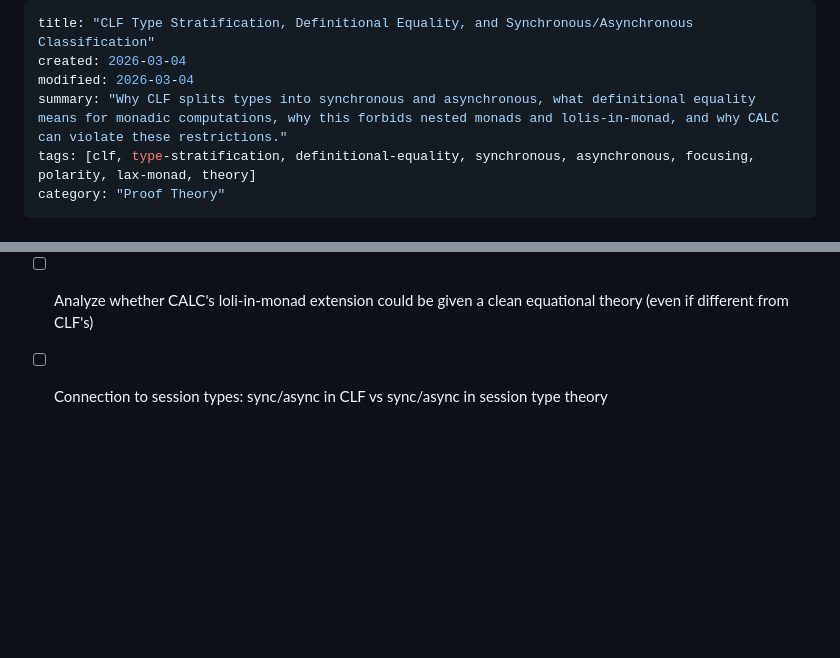
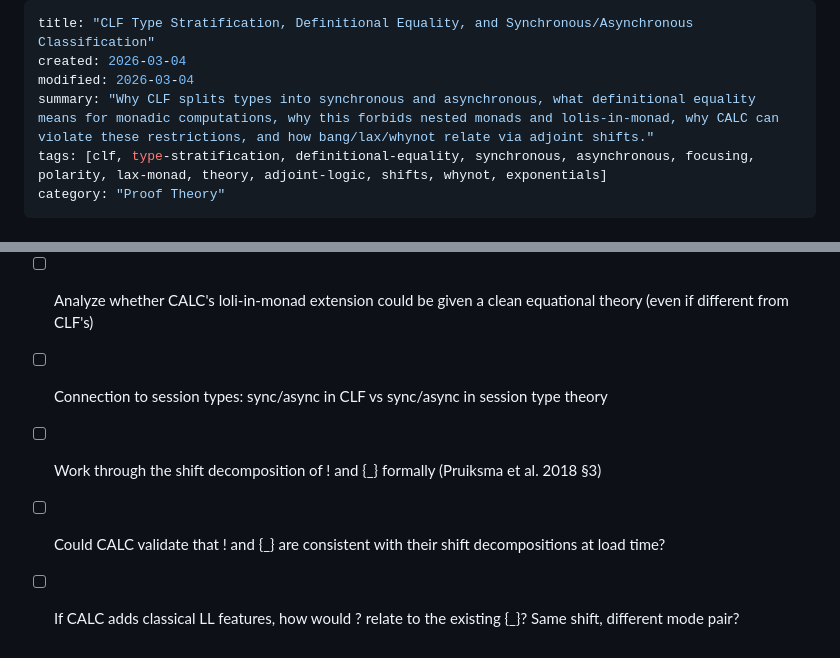
Before and after one commit to mhhf/calc, a Markdown page: doc/research/0081_clf-type-stratification-definitional-equality.md, 2 parts joined by grey strips. Rendered like a GitHub page; blank space fills up the shorter version.

```diff
--- a/doc/research/0081_clf-type-stratification-definitional-equality.md
+++ b/doc/research/0081_clf-type-stratification-definitional-equality.md
@@ -2,8 +2,8 @@
 title: "CLF Type Stratification, Definitional Equality, and Synchronous/Asynchronous Classification"
 created: 2026-03-04
 modified: 2026-03-04
-summary: "Why CLF splits types into synchronous and asynchronous, what definitional equality means for monadic computations, why this forbids nested monads and lolis-in-monad, and why CALC can violate these restrictions."
-tags: [clf, type-stratification, definitional-equality, synchronous, asynchronous, focusing, polarity, lax-monad, theory]
+summary: "Why CLF splits types into synchronous and asynchronous, what definitional equality means for monadic computations, why this forbids nested monads and lolis-in-monad, why CALC can violate these restrictions, and how bang/lax/whynot relate via adjoint shifts."
+tags: [clf, type-stratification, definitional-equality, synchronous, asynchronous, focusing, polarity, lax-monad, theory, adjoint-logic, shifts, whynot, exponentials]
 category: "Proof Theory"
 ---
 
@@ -117,3 +168,6 @@ CALC extends CLF with loli-in-monad (THY_0001) because:
 - [ ] Evaluate whether CALC should implement definitional equality (what would it buy us?)
 - [ ] Analyze whether CALC's loli-in-monad extension could be given a clean equational theory (even if different from CLF's)
 - [ ] Connection to session types: sync/async in CLF vs sync/async in session type theory
+- [ ] Work through the shift decomposition of ! and {_} formally (Pruiksma et al. 2018 §3)
+- [ ] Could CALC validate that ! and {_} are consistent with their shift decompositions at load time?
+- [ ] If CALC adds classical LL features, how would ? relate to the existing {_}? Same shift, different mode pair?
```
Also changed, not shown: other parts of doc/research/0081_clf-type-stratification-definitional-equality.md (+51 -0 lines).
